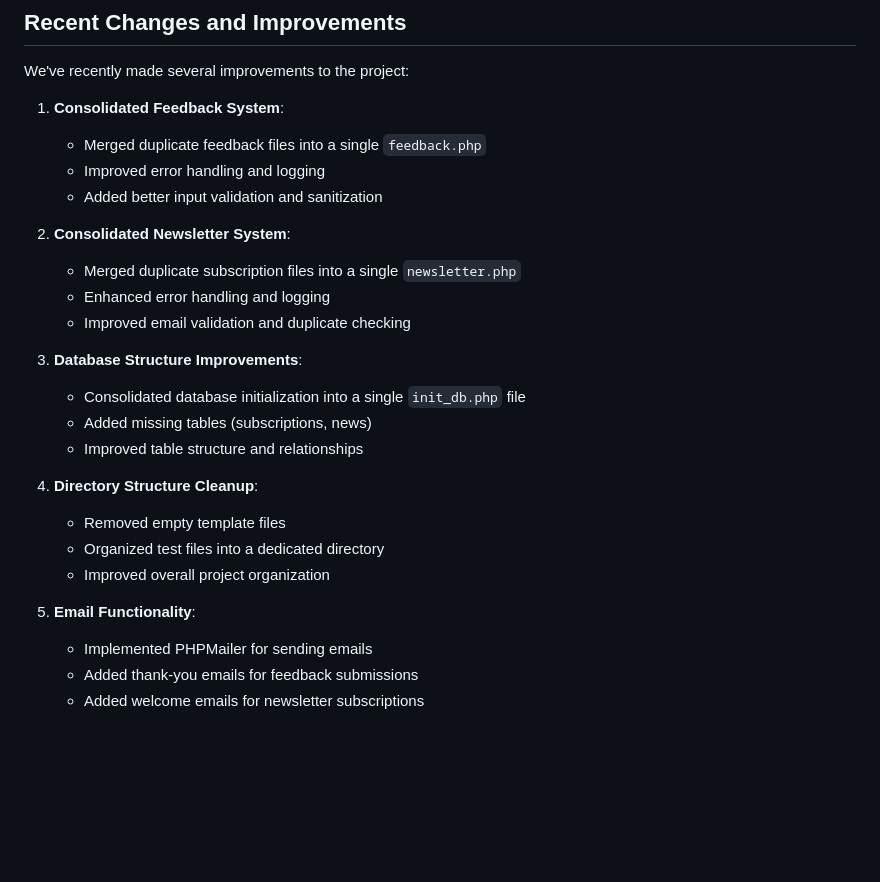
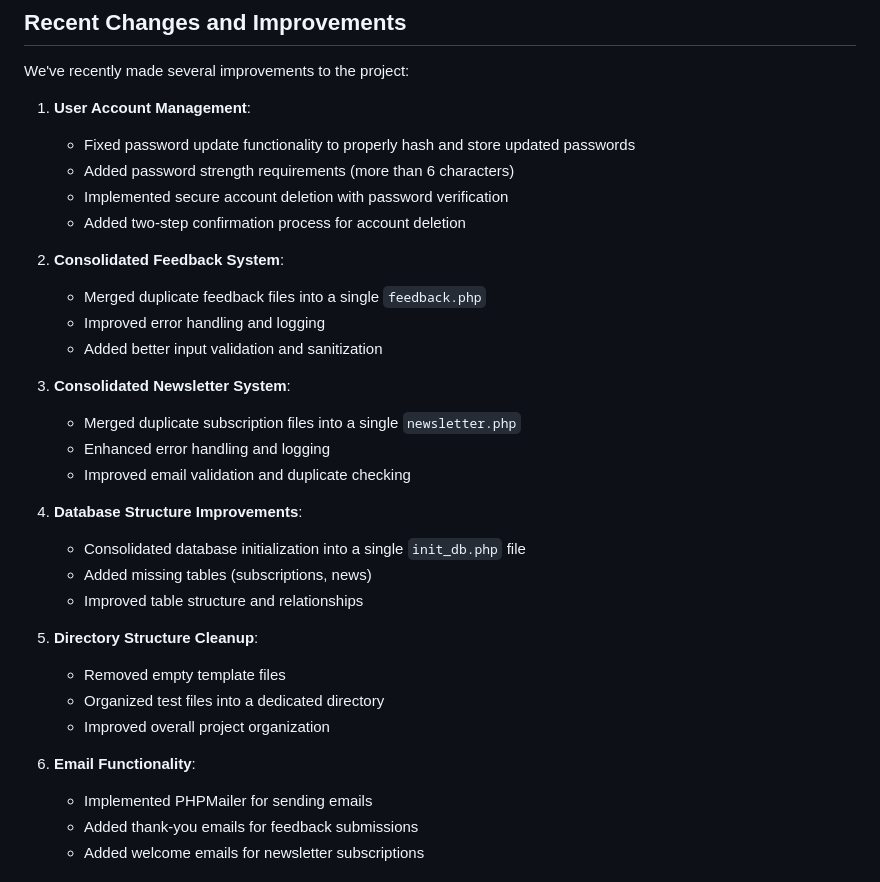
Before and after one commit to varunjoshi84/SportSync, a Markdown page: README.md, the part around the change. Rendered like a GitHub page; blank space fills up the shorter version.

Commit message:
Updated README.md with account management improvements

```diff
--- a/README.md
+++ b/README.md
@@ -60,27 +60,33 @@ sportsync/
 
 We've recently made several improvements to the project:
 
-1. **Consolidated Feedback System**:
+1. **User Account Management**:
+   - Fixed password update functionality to properly hash and store updated passwords
+   - Added password strength requirements (more than 6 characters)
+   - Implemented secure account deletion with password verification
+   - Added two-step confirmation process for account deletion
+
+2. **Consolidated Feedback System**:
    - Merged duplicate feedback files into a single `feedback.php`
    - Improved error handling and logging
    - Added better input validation and sanitization
 
-2. **Consolidated Newsletter System**:
+3. **Consolidated Newsletter System**:
    - Merged duplicate subscription files into a single `newsletter.php`
    - Enhanced error handling and logging
    - Improved email validation and duplicate checking
 
-3. **Database Structure Improvements**:
+4. **Database Structure Improvements**:
    - Consolidated database initialization into a single `init_db.php` file
    - Added missing tables (subscriptions, news)
    - Improved table structure and relationships
 
-4. **Directory Structure Cleanup**:
+5. **Directory Structure Cleanup**:
    - Removed empty template files
    - Organized test files into a dedicated directory
    - Improved overall project organization
 
-5. **Email Functionality**:
+6. **Email Functionality**:
    - Implemented PHPMailer for sending emails
    - Added thank-you emails for feedback submissions
    - Added welcome emails for newsletter subscriptions
```
